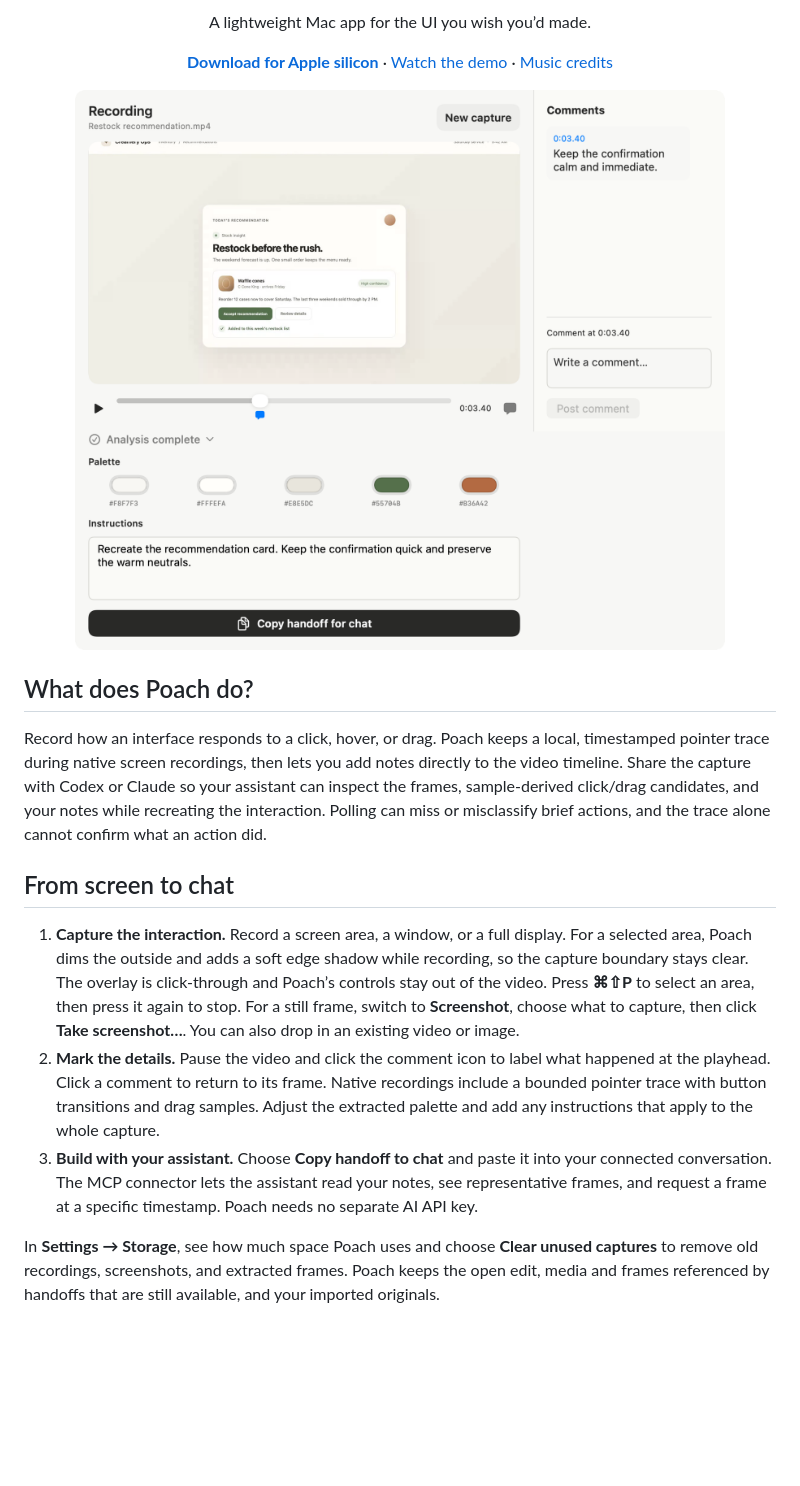
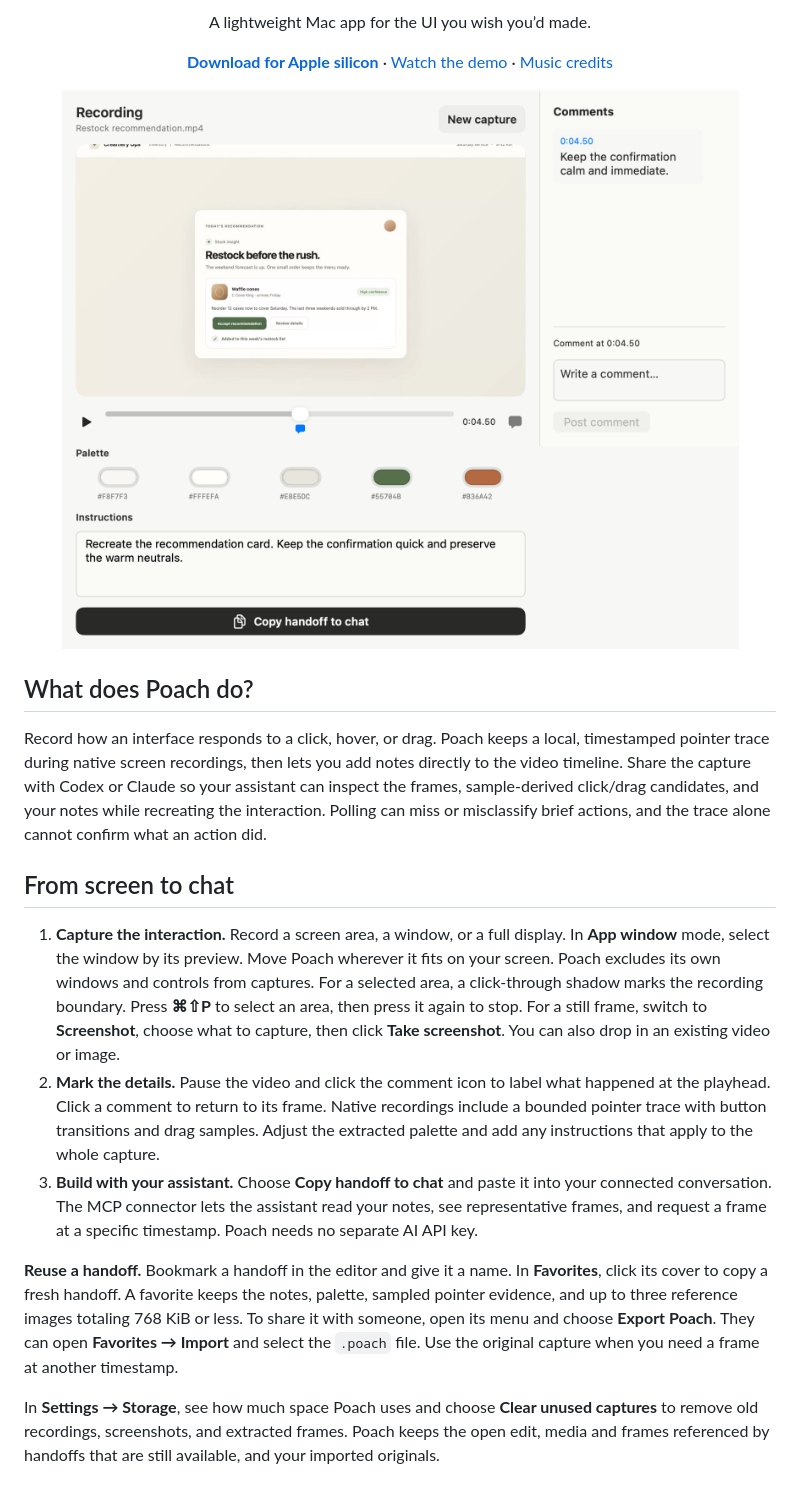
Before and after one commit to MiguelMochizuki/anypoach, a Markdown page: README.md, the part around the change. GitHub-like rendering; pictures changed too: docs/media/poach-editor.png; blank space fills up the shorter version.

Commit message:
docs(release): document capture and favorite changes

```diff
--- a/README.md
+++ b/README.md
@@ -11,9 +11,11 @@ Record how an interface responds to a click, hover, or drag. Poach keeps a local
 
 ## From screen to chat
 
-1. **Capture the interaction.** Record a screen area, a window, or a full display. For a selected area, Poach dims the outside and adds a soft edge shadow while recording, so the capture boundary stays clear. The overlay is click-through and Poach’s controls stay out of the video. Press **⌘⇧P** to select an area, then press it again to stop. For a still frame, switch to **Screenshot**, choose what to capture, then click **Take screenshot…**. You can also drop in an existing video or image.
+1. **Capture the interaction.** Record a screen area, a window, or a full display. In **App window** mode, select the window by its preview. Move Poach wherever it fits on your screen. Poach excludes its own windows and controls from captures. For a selected area, a click-through shadow marks the recording boundary. Press **⌘⇧P** to select an area, then press it again to stop. For a still frame, switch to **Screenshot**, choose what to capture, then click **Take screenshot**. You can also drop in an existing video or image.
 2. **Mark the details.** Pause the video and click the comment icon to label what happened at the playhead. Click a comment to return to its frame. Native recordings include a bounded pointer trace with button transitions and drag samples. Adjust the extracted palette and add any instructions that apply to the whole capture.
 3. **Build with your assistant.** Choose **Copy handoff to chat** and paste it into your connected conversation. The MCP connector lets the assistant read your notes, see representative frames, and request a frame at a specific timestamp. Poach needs no separate AI API key.
+
+**Reuse a handoff.** Bookmark a handoff in the editor and give it a name. In **Favorites**, click its cover to copy a fresh handoff. A favorite keeps the notes, palette, sampled pointer evidence, and up to three reference images totaling 768 KiB or less. To share it with someone, open its menu and choose **Export Poach**. They can open **Favorites → Import** and select the `.poach` file. Use the original capture when you need a frame at another timestamp.
 
 In **Settings → Storage**, see how much space Poach uses and choose **Clear unused captures** to remove old recordings, screenshots, and extracted frames. Poach keeps the open edit, media and frames referenced by handoffs that are still available, and your imported originals.
 
```
Also changed, not shown: CONTRIBUTING.md (+16 -4 lines).
